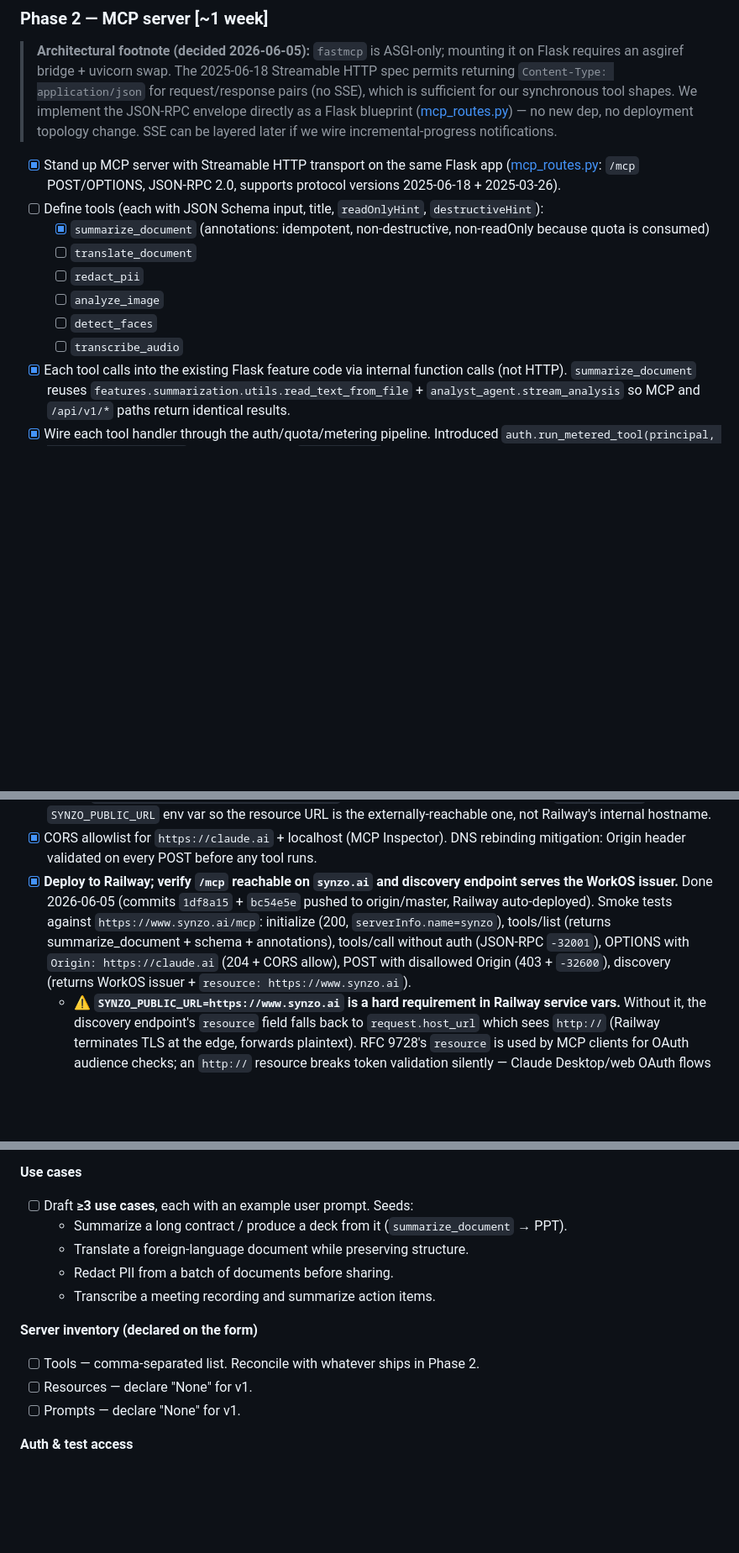
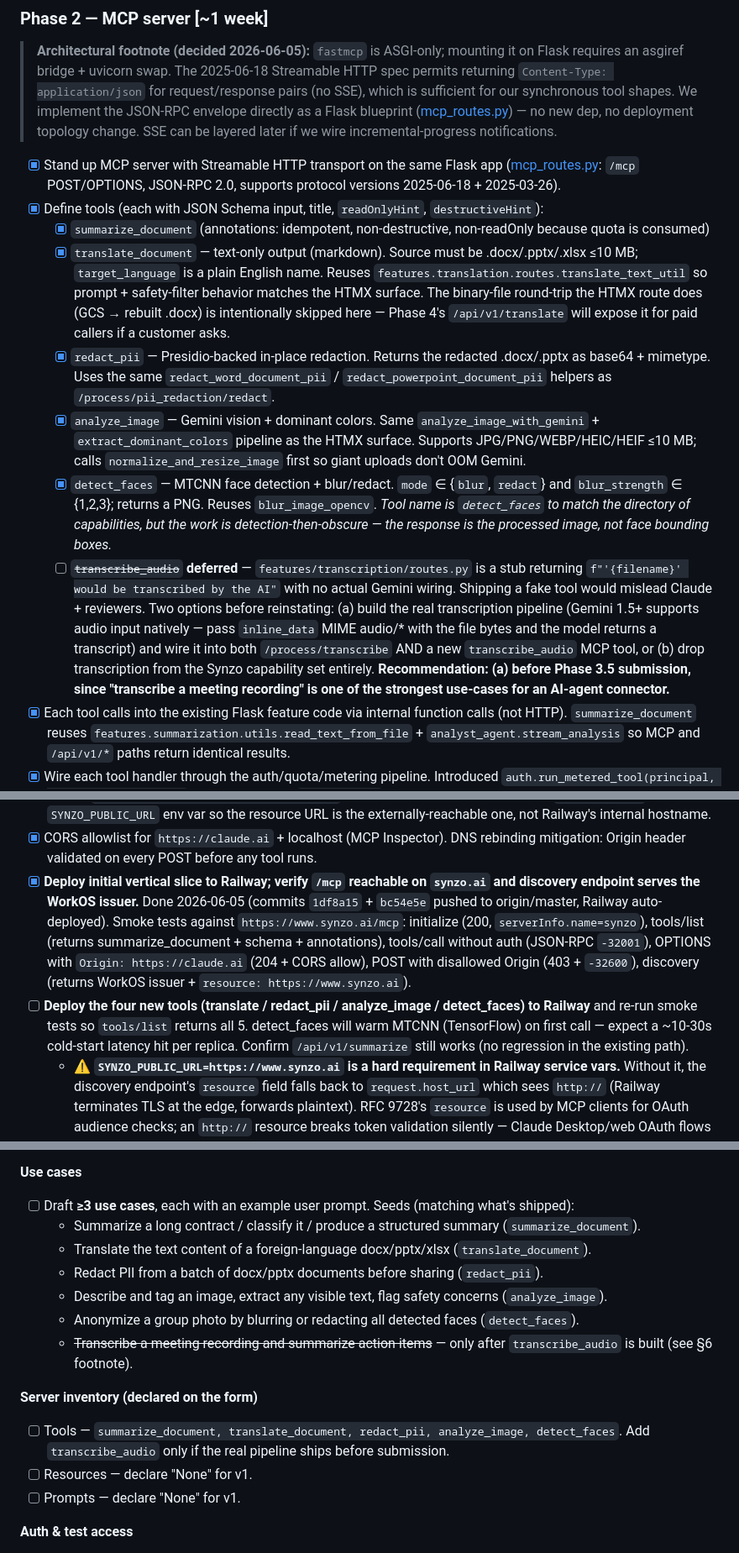
Before and after one commit to pohagan72/AgentShowcase, a Markdown page: MCP_SUBMISSION_PLAN.md, 3 parts joined by grey strips. Shown at 84% size. Drawn GitHub-style; blank space fills up the shorter version.

Commit message:
Plan: mark Phase 2 tool surface complete (5 tools); defer transcribe_audio
- Audit table + Phase 2 checklist now show all 5 tools shipped locally
- Use-cases + tools-inventory in Phase 3.5 updated to match what shipped
- Open questions: transcribe_audio decision (build the real pipeline or
  drop transcription from the submission) flagged as pre-Phase 3.5 work
- §10 (When picking this up later) updated: deploy is next, not tool work

Co-Authored-By: Claude Opus 4.7 (1M context) <noreply@anthropic.com>

```diff
--- a/MCP_SUBMISSION_PLAN.md
+++ b/MCP_SUBMISSION_PLAN.md
@@ -227,19 +227,20 @@ One execution-time bug fixed during deploy: `create_organization_membership` in
 > **Architectural footnote (decided 2026-06-05):** `fastmcp` is ASGI-only; mounting it on Flask requires an asgiref bridge + uvicorn swap. The 2025-06-18 Streamable HTTP spec permits returning `Content-Type: application/json` for request/response pairs (no SSE), which is sufficient for our synchronous tool shapes. We implement the JSON-RPC envelope directly as a Flask blueprint ([mcp_routes.py](mcp_routes.py)) — no new dep, no deployment topology change. SSE can be layered later if we wire incremental-progress notifications.
 
 - [x] Stand up MCP server with Streamable HTTP transport on the same Flask app ([mcp_routes.py](mcp_routes.py): `/mcp` POST/OPTIONS, JSON-RPC 2.0, supports protocol versions 2025-06-18 + 2025-03-26).
-- [ ] Define tools (each with JSON Schema input, title, `readOnlyHint`, `destructiveHint`):
+- [x] Define tools (each with JSON Schema input, title, `readOnlyHint`, `destructiveHint`):
   - [x] `summarize_document` (annotations: idempotent, non-destructive, non-readOnly because quota is consumed)
-  - [ ] `translate_document`
-  - [ ] `redact_pii`
-  - [ ] `analyze_image`
-  - [ ] `detect_faces`
-  - [ ] `transcribe_audio`
+  - [x] `translate_document` — text-only output (markdown). Source must be .docx/.pptx/.xlsx ≤10 MB; `target_language` is a plain English name. Reuses `features.translation.routes.translate_text_util` so prompt + safety-filter behavior matches the HTMX surface. The binary-file round-trip the HTMX route does (GCS → rebuilt .docx) is intentionally skipped here — Phase 4's `/api/v1/translate` will expose it for paid callers if a customer asks.
+  - [x] `redact_pii` — Presidio-backed in-place redaction. Returns the redacted .docx/.pptx as base64 + mimetype. Uses the same `redact_word_document_pii` / `redact_powerpoint_document_pii` helpers as `/process/pii_redaction/redact`.
+  - [x] `analyze_image` — Gemini vision + dominant colors. Same `analyze_image_with_gemini` + `extract_dominant_colors` pipeline as the HTMX surface. Supports JPG/PNG/WEBP/HEIC/HEIF ≤10 MB; calls `normalize_and_resize_image` first so giant uploads don't OOM Gemini.
+  - [x] `detect_faces` — MTCNN face detection + blur/redact. `mode` ∈ {`blur`, `redact`} and `blur_strength` ∈ {1,2,3}; returns a PNG. Reuses `blur_image_opencv`. *Tool name is `detect_faces` to match the directory of capabilities, but the work is detection-then-obscure — the response is the processed image, not face bounding boxes.*
+  - [ ] ~~`transcribe_audio`~~ **deferred** — `features/transcription/routes.py` is a stub returning `f"'{filename}' would be transcribed by the AI"` with no actual Gemini wiring. Shipping a fake tool would mislead Claude + reviewers. Two options before reinstating: (a) build the real transcription pipeline (Gemini 1.5+ supports audio input natively — pass `inline_data` MIME audio/* with the file bytes and the model returns a transcript) and wire it into both `/process/transcribe` AND a new `transcribe_audio` MCP tool, or (b) drop transcription from the Synzo capability set entirely. **Recommendation: (a) before Phase 3.5 submission, since "transcribe a meeting recording" is one of the strongest use-cases for an AI-agent connector.**
 - [x] Each tool calls into the existing Flask feature code via internal function calls (not HTTP). `summarize_document` reuses `features.summarization.utils.read_text_from_file` + `analyst_agent.stream_analysis` so MCP and `/api/v1/*` paths return identical results.
 - [x] Wire each tool handler through the auth/quota/metering pipeline. Introduced `auth.run_metered_tool(principal, tool_name, units, fn)` — extracted from `require_auth` — so the MCP layer can run the same pipeline but receive `AuthError` exceptions (translated to JSON-RPC error envelopes with codes `-32001` auth / `-32002` quota / `-32003` rpm / `-32004` units) instead of Flask HTTP responses.
 - [x] **Tenancy contract for MCP tools:** every tool handler receives the resolved `Principal` (from `_identify_principal()`) and scopes any DB read/write on `principal.org_id`. Isolation test asserts Org A's MCP call records `usage_events` only against A's org_id, never B's.
 - [x] Expose `/.well-known/oauth-protected-resource` (RFC 9728) pointing at WorkOS via `WORKOS_ISSUER`. Honors `SYNZO_PUBLIC_URL` env var so the resource URL is the externally-reachable one, not Railway's internal hostname.
 - [x] CORS allowlist for `https://claude.ai` + localhost (MCP Inspector). DNS rebinding mitigation: Origin header validated on every POST before any tool runs.
-- [x] **Deploy to Railway; verify `/mcp` reachable on `synzo.ai` and discovery endpoint serves the WorkOS issuer.** Done 2026-06-05 (commits `1df8a15` + `bc54e5e` pushed to origin/master, Railway auto-deployed). Smoke tests against `https://www.synzo.ai/mcp`: initialize (200, `serverInfo.name=synzo`), tools/list (returns summarize_document + schema + annotations), tools/call without auth (JSON-RPC `-32001`), OPTIONS with `Origin: https://claude.ai` (204 + CORS allow), POST with disallowed Origin (403 + `-32600`), discovery (returns WorkOS issuer + `resource: https://www.synzo.ai`).
+- [x] **Deploy initial vertical slice to Railway; verify `/mcp` reachable on `synzo.ai` and discovery endpoint serves the WorkOS issuer.** Done 2026-06-05 (commits `1df8a15` + `bc54e5e` pushed to origin/master, Railway auto-deployed). Smoke tests against `https://www.synzo.ai/mcp`: initialize (200, `serverInfo.name=synzo`), tools/list (returns summarize_document + schema + annotations), tools/call without auth (JSON-RPC `-32001`), OPTIONS with `Origin: https://claude.ai` (204 + CORS allow), POST with disallowed Origin (403 + `-32600`), discovery (returns WorkOS issuer + `resource: https://www.synzo.ai`).
+- [ ] **Deploy the four new tools (translate / redact_pii / analyze_image / detect_faces) to Railway** and re-run smoke tests so `tools/list` returns all 5. detect_faces will warm MTCNN (TensorFlow) on first call — expect a ~10-30s cold-start latency hit per replica. Confirm `/api/v1/summarize` still works (no regression in the existing path).
   - ⚠️ **`SYNZO_PUBLIC_URL=https://www.synzo.ai` is a hard requirement in Railway service vars.** Without it, the discovery endpoint's `resource` field falls back to `request.host_url` which sees `http://` (Railway terminates TLS at the edge, forwards plaintext). RFC 9728's `resource` is used by MCP clients for OAuth audience checks; an `http://` resource breaks token validation silently — Claude Desktop/web OAuth flows will reject every JWT. Captured + set 2026-06-05.
 - [ ] Live MCP Inspector validation against the deployed URL — gate to Phase 3.
 
@@ -292,14 +293,16 @@ Non-code deliverables for the submission form. Pull together in parallel with Ph
 - [ ] Capability classification: read/write, third-party data handling, category.
 
 **Use cases**
-- [ ] Draft **≥3 use cases**, each with an example user prompt. Seeds:
-  - Summarize a long contract / produce a deck from it (`summarize_document` → PPT).
-  - Translate a foreign-language document while preserving structure.
-  - Redact PII from a batch of documents before sharing.
-  - Transcribe a meeting recording and summarize action items.
+- [ ] Draft **≥3 use cases**, each with an example user prompt. Seeds (matching what's shipped):
+  - Summarize a long contract / classify it / produce a structured summary (`summarize_document`).
+  - Translate the text content of a foreign-language docx/pptx/xlsx (`translate_document`).
+  - Redact PII from a batch of docx/pptx documents before sharing (`redact_pii`).
+  - Describe and tag an image, extract any visible text, flag safety concerns (`analyze_image`).
+  - Anonymize a group photo by blurring or redacting all detected faces (`detect_faces`).
+  - ~~Transcribe a meeting recording and summarize action items~~ — only after `transcribe_audio` is built (see §6 footnote).
 
 **Server inventory (declared on the form)**
-- [ ] Tools — comma-separated list. Reconcile with whatever ships in Phase 2.
+- [ ] Tools — `summarize_document, translate_document, redact_pii, analyze_image, detect_faces`. Add `transcribe_audio` only if the real pipeline ships before submission.
 - [ ] Resources — declare "None" for v1.
 - [ ] Prompts — declare "None" for v1.
 
```
Also changed, not shown: other parts of MCP_SUBMISSION_PLAN.md (+4 -3 lines).
